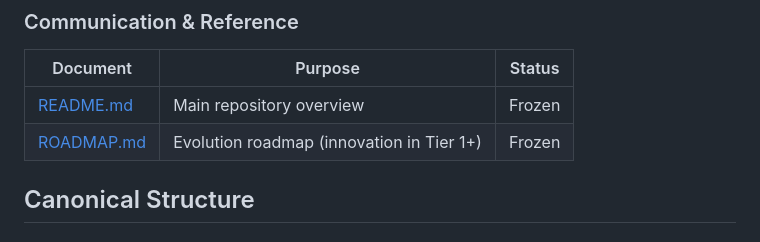
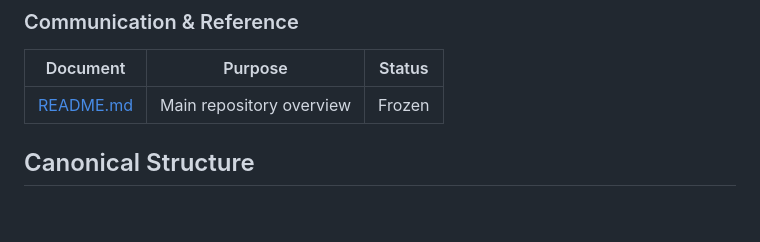
Before and after one commit to Brandsiya/SeekReap-Tier-0-Verification, a Markdown page: MASTER_INDEX.md, the part around the change. Rendered like a GitHub page; blank space fills up the shorter version.

Commit message:
Remove ROADMAP.md from index
Removed ROADMAP.md from the communication index.

```diff
--- a/MASTER_INDEX.md
+++ b/MASTER_INDEX.md
@@ -21,7 +21,6 @@
 | Document | Purpose | Status |
 |----------|---------|--------|
 | [README.md](README.md) | Main repository overview | Frozen |
-| [ROADMAP.md](ROADMAP.md) | Evolution roadmap (innovation in Tier 1+) | Frozen |
 
 ## Canonical Structure
 
```
